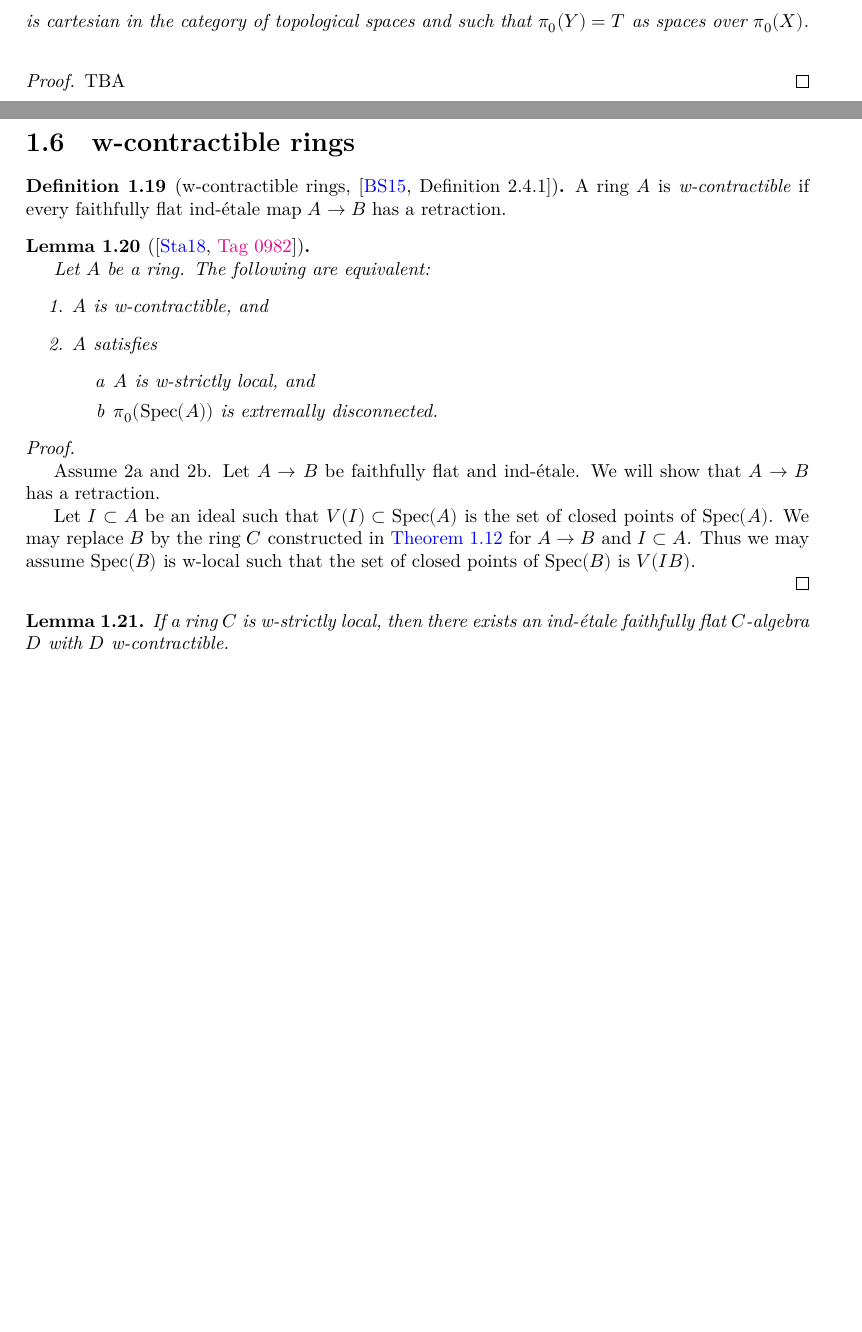
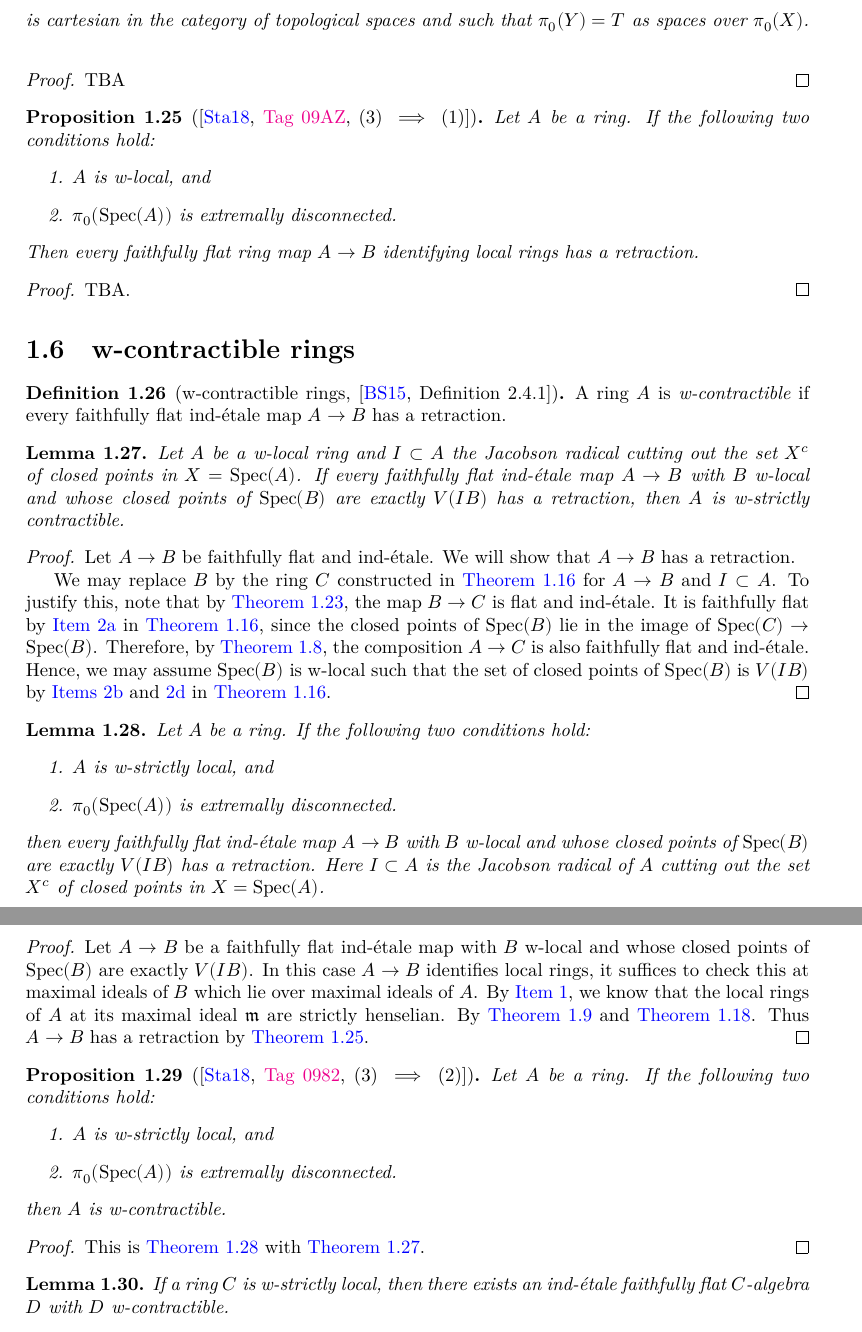
Before and after one commit to chrisflav/proetale, a LaTeX document (blueprint/src/print.tex, which reads blueprint/src/chapters/local-structure-new.tex, blueprint/src/macros/common.tex): two parts of pages 4 and 5 of 14 before the commit and two parts of pages 5 and 6 of 15 after it, joined at a grey line, cut so that both start at the same text, the shorter picture padded with empty space. Compiled offline with XeLaTeX.

Commit message:
decompose 0982

```diff
--- a/blueprint/src/chapters/local-structure-new.tex
+++ b/blueprint/src/chapters/local-structure-new.tex
@@ -205,47 +259,82 @@ X \arrow[r] & \pi_0(X)
 \end{tikzcd}
 \]
 is cartesian in the category of topological spaces and such that $\pi_0(Y) = T$ as spaces over $\pi_0(X)$.
-\label{exists-ind-zariski-cartesian}
-\uses{def:ind-zariski}
+\label{thm:exists-ind-Zariski-cartesian}
+\uses{def:ind-Zariski}
 \end{lemma}
 
 \begin{proof}
   TBA
 \end{proof}
 
+\begin{proposition}[{\cite[\href{https://stacks.math.columbia.edu/tag/09AZ}{Tag 09AZ}, (3) $\implies$ (1)]{stacks-project}}]
+  \label{thm:ff-identifies-local-rings-has-retraction-if}
+  \uses{def:w-local-ring,def:extremally-disconnected}
+  Let $A$ be a ring. If the following two conditions hold:
+  \begin{enumerate}
+    \item $A$ is w-local, and
+    \item $\pi_0(\operatorname{Spec}(A))$ is extremally disconnected.
+  \end{enumerate}
+  Then every faithfully flat ring map $A \to B$ identifying local rings has a retraction.
+\end{proposition}
+
+\begin{proof}
+  TBA.
+\end{proof}
+
 \section{w-contractible rings}
 
 \begin{definition}[w-contractible rings, {\cite[Definition 2.4.1]{proetale}}]
-A ring \(A\) is \emph{w-contractible} if every faithfully flat ind-\'etale map \(A \to B\) has a retraction.
+A ring \(A\) is \emph{w-contractible} if every faithfully flat ind-étale map \(A \to B\) has a retraction.
   \label{def:w-contractible-ring}
 \end{definition}
 
-\begin{lemma}[{\cite[\href{https://stacks.math.columbia.edu/tag/0982}{Tag 0982}]{stacks-project}}]
-\label{thm:w-contractible-iff}
-\uses{def:w-contractible-ring,def:w-strictly-local-ring,def:extremally-disconnected}
-
-Let $A$ be a ring. The following are equivalent:
-\begin{enumerate}
-    \item $A$ is w-contractible, and
-    \item $A$ satisfies
-    \begin{enumerate}
-        \item[a] $A$ is w-strictly local, and
-        \item[b] $\pi_0(\Spec (A))$ is extremally disconnected.
-    \end{enumerate}
-\end{enumerate}
+\begin{lemma}
+  \label{thm:w-contractible-if-ind-etale-plus-c-has-retraction}
+  \uses{def:w-local-ring,def:ind-etale,def:w-contractible-ring}
+  Let \(A\) be a w-local ring and $I \subset A$ the Jacobson radical cutting out the set $X^c$ of closed points in $X = \Spec (A)$. If every faithfully flat ind-étale map \(A \to B\) with \(B\) w-local and whose closed points of \(\Spec (B)\) are exactly \(V(IB)\) has a retraction, then \(A\) is w-strictly contractible.
 \end{lemma}
 
 \begin{proof}
-  \uses{thm:closed-points-isom-w-local}
-
-  Assume 2a and 2b. Let $A \to B$ be faithfully flat and ind-\'etale.
+  \uses{thm:closed-points-isom-w-local,thm:ind-Zariski-is-flat-ind-etale,thm:ind-etale-comp}
+  Let $A \to B$ be faithfully flat and ind-étale.
   % We will use without further mention the fact that a flat map $A \to B$ is faithfully flat if and only if every closed point of $\operatorname{Spec}(A)$ is in the image of $\operatorname{Spec}(B) \to \operatorname{Spec}(A)$.
   We will show that $A \to B$ has a retraction.
 
-  Let $I \subset A$ be an ideal such that $V(I) \subset \Spec (A)$ is the set of closed points of $\Spec (A)$. We may replace $B$ by the ring $C$ constructed in \Cref{thm:closed-points-isom-w-local} for $A \to B$ and $I \subset A$. Thus we may assume $\Spec (B)$ is w-local such that the set of closed points of $\Spec (B)$ is $V(IB)$.
-  % In this case $A \to B$ identifies local rings by condition (3)(c) as it suffices to check this at maximal ideals of $B$ which lie over maximal ideals of $A$. % This uses ind-etale/field is algebraic extension. ind-etale is preserved under base change and ind-Zariski is ind-etale, composition of ind-etale is ind-etale.
-  % Thus $A \to B$ has a retraction by Lemma \ref{lemma:09AZ}.
+  We may replace $B$ by the ring $C$ constructed in \Cref{thm:closed-points-isom-w-local} for $A \to B$ and $I \subset A$. To justify this, note that by \Cref{thm:ind-Zariski-is-flat-ind-etale}, the map \( B \to C \) is flat and ind-étale. It is faithfully flat by \Cref{item:quotinet-isom-closed-points-isom-w-local} in \Cref{thm:closed-points-isom-w-local}, since the closed points of \( \Spec(B) \) lie in the image of \( \Spec(C) \to \Spec(B) \). Therefore, by \Cref{thm:ind-etale-comp}, the composition \( A \to C \) is also faithfully flat and ind-étale. Hence, we may assume $\Spec (B)$ is w-local such that the set of closed points of $\Spec (B)$ is $V(IB)$ by \Cref{item:w-local-closed-points-isom-w-local,item:inverse-image-closed-points-isom-w-local} in \Cref{thm:closed-points-isom-w-local}.
+\end{proof}
 
+\begin{lemma}
+  \label{thm:ind-etale-plus-c-has-retraction-if}
+  \uses{def:w-strictly-local-ring,def:extremally-disconnected,def:ind-etale}
+  Let $A$ be a ring. If the following two conditions hold:
+  \begin{enumerate}
+    \item $A$ is w-strictly local, and \label{item:w-strictly-local-ind-etale-plus-c-has-retraction-if}
+    \item $\pi_0(\Spec (A))$ is extremally disconnected. \label{item:extremally-disconnected-ind-etale-plus-c-has-retraction-if}
+  \end{enumerate}
+  then every faithfully flat ind-étale map \(A \to B\) with \(B\) w-local and whose closed points of \(\Spec (B)\) are exactly \(V(IB)\) has a retraction. Here $I \subset A$ is the Jacobson radical of $A$ cutting out the set $X^c$ of closed points in $X = \Spec (A)$.
+\end{lemma}
+
+\begin{proof}
+  \uses{thm:ind-etale-base-change,thm:ind-etale-strictly-henselian-identifies-local-rings,thm:ff-identifies-local-rings-has-retraction-if}
+  Let \(A \to B\) be a faithfully flat ind-étale map with \(B\) w-local and whose closed points of \(\Spec (B)\) are exactly \(V(IB)\). In this case $A \to B$ identifies local rings, it suffices to check this at maximal ideals of $B$ which lie over maximal ideals of $A$. By \Cref{item:w-strictly-local-ind-etale-plus-c-has-retraction-if}, we know that the local rings of $A$ at its maximal ideal $\m$ are strictly henselian. By \Cref{thm:ind-etale-base-change} and \Cref{thm:ind-etale-strictly-henselian-identifies-local-rings}.
+  Thus $A \to B$ has a retraction by \Cref{thm:ff-identifies-local-rings-has-retraction-if}.
+\end{proof}
+
+\begin{proposition}[{\cite[\href{https://stacks.math.columbia.edu/tag/0982}{Tag 0982}, (3) $\implies$ (2)]{stacks-project}}] % actually iff, but we only need this direction
+  \label{thm:w-contractible-if}
+  \uses{def:w-contractible-ring,def:w-strictly-local-ring,def:extremally-disconnected}
+  Let $A$ be a ring. If the following two conditions hold:
+  \begin{enumerate}
+    \item $A$ is w-strictly local, and
+    \item $\pi_0(\Spec (A))$ is extremally disconnected.
+  \end{enumerate}
+  then $A$ is w-contractible.
+\end{proposition}
+
+\begin{proof}
+  \uses{thm:w-contractible-if-ind-etale-plus-c-has-retraction,thm:ind-etale-plus-c-has-retraction-if}
+  This is \Cref{thm:ind-etale-plus-c-has-retraction-if} with \Cref{thm:w-contractible-if-ind-etale-plus-c-has-retraction}.
   % Assume (1) or equivalently (2). We have (3)(c) by Lemma \ref{lemma:097V}. Properties (3)(a) and (3)(b) follow from Lemma \ref{lemma:09AZ}.
 \end{proof}
 
--- a/blueprint/src/macros/common.tex
+++ b/blueprint/src/macros/common.tex
@@ -34,6 +34,8 @@
 \newcommand{\R}{\mathbb{R}}
 \newcommand{\Z}{\mathbb{Z}}
 
+\newcommand{\m}{\mathfrak{m}}
+
 \DeclareMathOperator\Spec{Spec}
 \DeclareMathOperator\AffSch{AffSch}
 \DeclareMathOperator\ProFin{ProFin}
```
Also changed, not shown: blueprint/src/print.tex (+1 -0 lines), blueprint/src/chapters/local-structure-new.tex (95 more changed lines).
